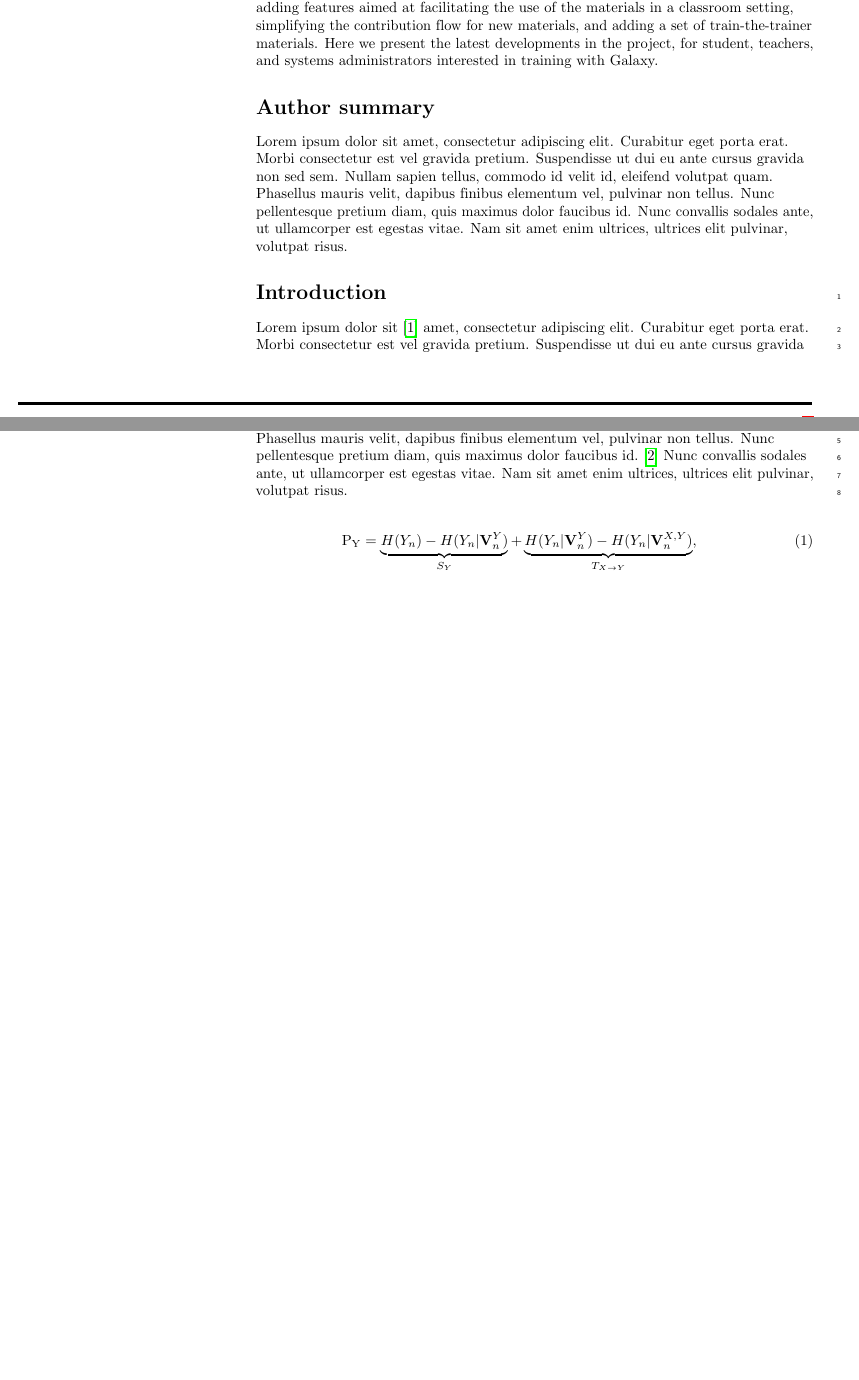
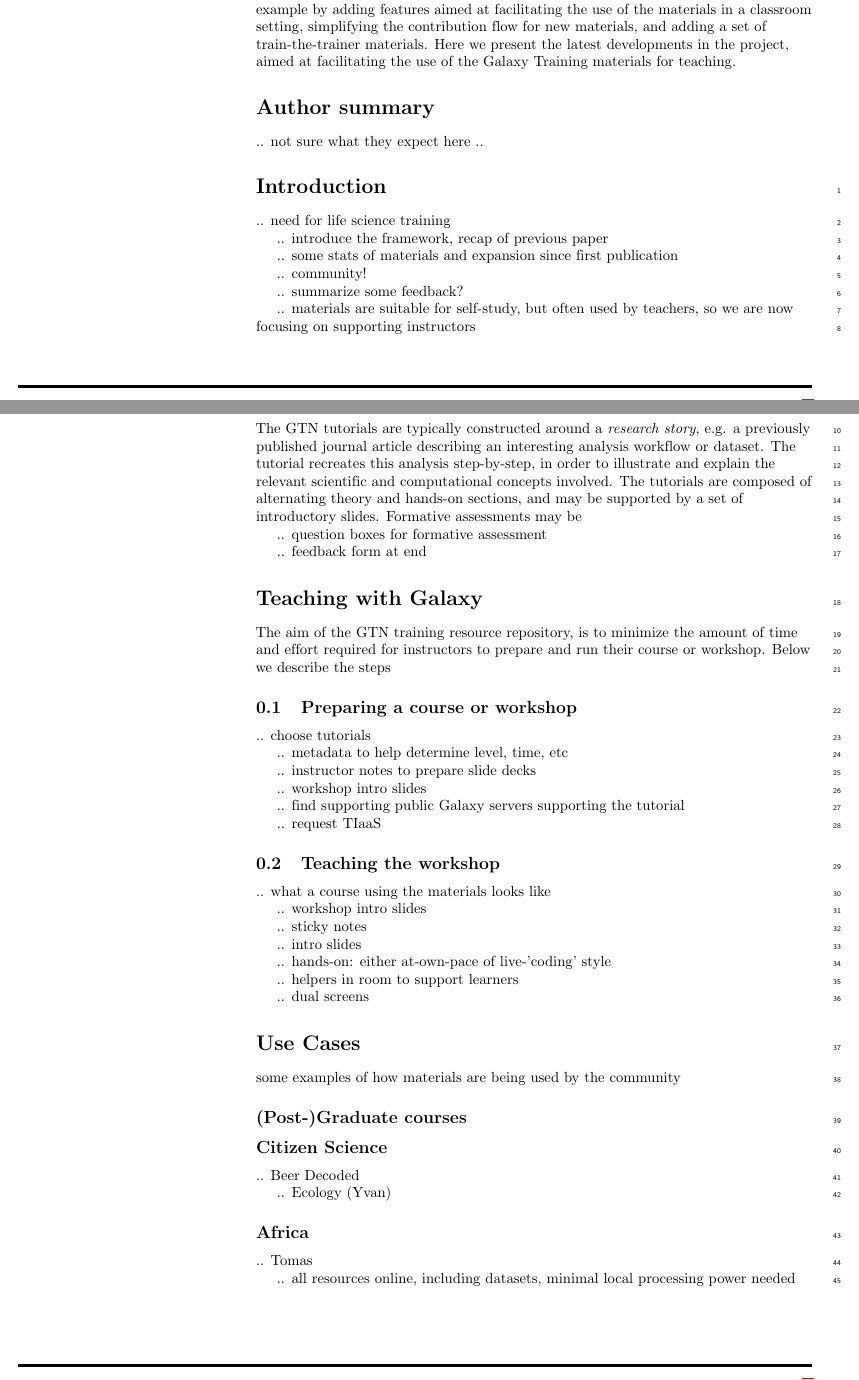
Before and after one commit to galaxyproject/GTN-community-paper-2020, a LaTeX document (gtn_paper.tex): two parts of pages 1 and 2 of 4 before the commit and two parts of pages 1 and 2 of 5 after it, joined at a grey line, cut so that both start at the same text, the shorter picture padded with empty space. Compiled offline with pdfLaTeX.

Commit message:
start outline

```diff
--- a/gtn_paper.tex
+++ b/gtn_paper.tex
@@ -227,21 +228,75 @@ with the GTN community
 
-In order to support this growing community of instructors, we have focused our efforts in recent years on adding support for teachers and trainers, for example by adding features aimed at facilitating the use of the materials in a classroom setting, simplifying the contribution flow for new materials, and adding a set of train-the-trainer materials. Here we present the latest developments in the project, for student, teachers, and systems administrators interested in training with Galaxy.
-
+In order to support this growing community of instructors, we have focused our efforts in recent years on adding increased support for teachers and trainers, for example by adding features aimed at facilitating the use of the materials in a classroom setting, simplifying the contribution flow for new materials, and adding a set of train-the-trainer materials. Here we present the latest developments in the project, aimed at facilitating the use of the Galaxy Training materials for teaching.
 
 
 % Please keep the Author Summary between 150 and 200 words
 % Use first person. PLOS ONE authors please skip this step.
 % Author Summary not valid for PLOS ONE submissions.
 \section*{Author summary}
-Lorem ipsum dolor sit amet, consectetur adipiscing elit. Curabitur eget porta erat. Morbi consectetur est vel gravida pretium. Suspendisse ut dui eu ante cursus gravida non sed sem. Nullam sapien tellus, commodo id velit id, eleifend volutpat quam. Phasellus mauris velit, dapibus finibus elementum vel, pulvinar non tellus. Nunc pellentesque pretium diam, quis maximus dolor faucibus id. Nunc convallis sodales ante, ut ullamcorper est egestas vitae. Nam sit amet enim ultrices, ultrices elit pulvinar, volutpat risus.
+
+.. not sure what they expect here ..
+
 
 \linenumbers
 
 % Use "Eq" instead of "Equation" for equation citations.
 \section*{Introduction}
-Lorem ipsum dolor sit~\cite{bib1} amet, consectetur adipiscing elit. Curabitur eget porta erat. Morbi consectetur est vel gravida pretium. Suspendisse ut dui eu ante cursus gravida non sed sem. Nullam Eq~(\ref{eq:schemeP}) sapien tellus, commodo id velit id, eleifend volutpat quam. Phasellus mauris velit, dapibus finibus elementum vel, pulvinar non tellus. Nunc pellentesque pretium diam, quis maximus dolor faucibus id.~\cite{bib2} Nunc convallis sodales ante, ut ullamcorper est egestas vitae. Nam sit amet enim ultrices, ultrices elit pulvinar, volutpat risus.
 
-\begin{eqnarray}
-\label{eq:schemeP}
-	\mathrm{P_Y} = \underbrace{H(Y_n) - H(Y_n|\mathbf{V}^{Y}_{n})}_{S_Y} + \underbrace{H(Y_n|\mathbf{V}^{Y}_{n})- H(Y_n|\mathbf{V}^{X,Y}_{n})}_{T_{X\rightarrow Y}},
-\end{eqnarray}
+.. need for life science training \\
+.. introduce the framework, recap of previous paper \\
+.. some stats of materials and expansion since first publication \\
+.. community! \\
+.. summarize some feedback? \\
+.. materials are suitable for self-study, but often used by teachers, so we are now focusing on supporting instructors \\
+
+\section*{Training Philosophies and Best Practices}
+
+The GTN tutorials are typically constructed around a \emph{research story}, e.g. a previously published journal article describing an interesting analysis workflow or dataset. The tutorial recreates this analysis step-by-step, in order to illustrate and explain the relevant scientific and computational concepts involved. The tutorials are composed of alternating theory and hands-on sections, and may be supported by a set of introductory slides. Formative assessments may be
+
+
+.. question boxes for formative assessment \\
+.. feedback form at end \\
+
+
+
+
+\section*{Teaching with Galaxy}
+
+The aim of the GTN training resource repository, is to minimize the amount of time and effort required for instructors to prepare and run their course or workshop. Below we describe the steps
+
+\subsection{Preparing a course or workshop}
+
+.. choose tutorials \\
+.. metadata to help determine level, time, etc \\
+.. instructor notes to prepare slide decks \\
+.. workshop intro slides \\
+.. find supporting public Galaxy servers supporting the tutorial \\
+.. request TIaaS \\
+
+
+\subsection{Teaching the workshop}
+
+.. what a course using the materials looks like \\
+.. workshop intro slides \\
+.. sticky notes \\
+.. intro slides \\
+.. hands-on: either at-own-pace of live-'coding' style \\
+.. helpers in room to support learners \\
+.. dual screens \\
+
+
+\section*{Use Cases}
+
+some examples of how materials are being used by the community
+
+\subsection*{(Post-)Graduate courses}
+
+\subsection*{Citizen Science}
+
+.. Beer Decoded \\
+.. Ecology (Yvan) \\
+
+\subsection*{Africa}
+
+.. Tomas \\
+.. all resources online, including datasets, minimal local processing power needed \\
```
Also changed, not shown: gtn_paper.tex (40 more changed lines).
